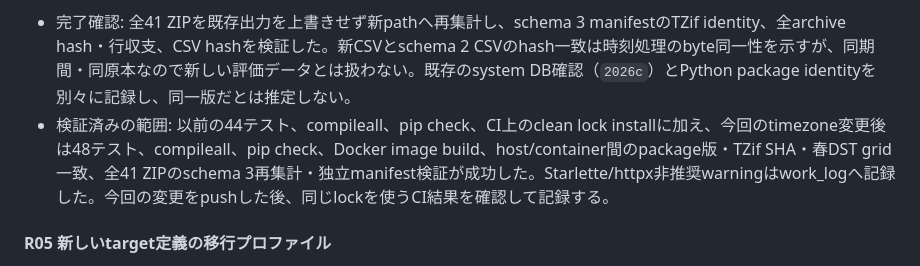
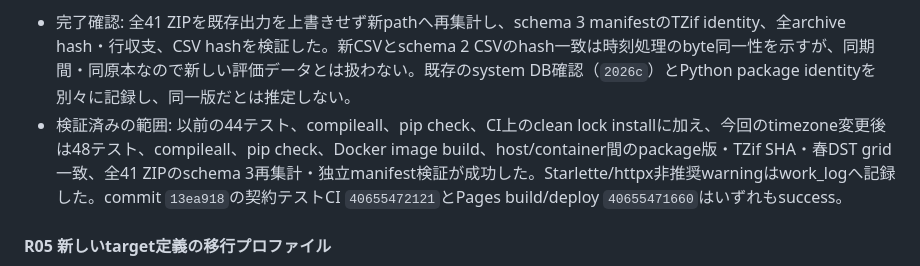
Before and after one commit to kenobix/Claude_practice, a Markdown page: 261014/plan_mlops.md, the part around the change. Rendered like a GitHub page.

```diff
--- a/261014/plan_mlops.md
+++ b/261014/plan_mlops.md
@@ -271,7 +271,7 @@ P0は新たな最終評価や候補の配信承認を進める前に解消する
 - [x] 同じ合成開発データで2回学習し、予測完全一致を試験。final期間は使っていない。
 - [x] timezone供給元と版を固定した。依存定義とlockは`tzdata==2026.5`。集計・manifest検査・APIはOSの`zoneinfo` search pathを使わず、Python package内の対象zone TZif bytesから`ZoneInfo.from_file`を作る。manifest schema 3、training report、API `/ready`・`/version`にprovider/package版/zone名/bytes/hashを記録。春の欠落時刻・秋の重複時刻のテスト、schema 2から新protocolを作れない回帰テストを追加。旧manifest schema 2は監査・seedの後方互換用で、新protocol/candidateでは拒否する。
 - 完了確認: 全41 ZIPを既存出力を上書きせず新pathへ再集計し、schema 3 manifestのTZif identity、全archive hash・行収支、CSV hashを検証した。新CSVとschema 2 CSVのhash一致は時刻処理のbyte同一性を示すが、同期間・同原本なので新しい評価データとは扱わない。既存のsystem DB確認（`2026c`）とPython package identityを別々に記録し、同一版だとは推定しない。
-- 検証済みの範囲: 以前の44テスト、compileall、pip check、CI上のclean lock installに加え、今回のtimezone変更後は48テスト、compileall、pip check、Docker image build、host/container間のpackage版・TZif SHA・春DST grid一致、全41 ZIPのschema 3再集計・独立manifest検証が成功した。Starlette/httpx非推奨warningはwork_logへ記録した。今回の変更をpushした後、同じlockを使うCI結果を確認して記録する。
+- 検証済みの範囲: 以前の44テスト、compileall、pip check、CI上のclean lock installに加え、今回のtimezone変更後は48テスト、compileall、pip check、Docker image build、host/container間のpackage版・TZif SHA・春DST grid一致、全41 ZIPのschema 3再集計・独立manifest検証が成功した。Starlette/httpx非推奨warningはwork_logへ記録した。commit `13ea918`の契約テストCI `40655472121`とPages build/deploy `40655471660`はいずれもsuccess。
 
 #### R05 新しいtarget定義の移行プロファイル
 
```
Also changed, not shown: 261021/work_log.md (+1 -1 lines).
